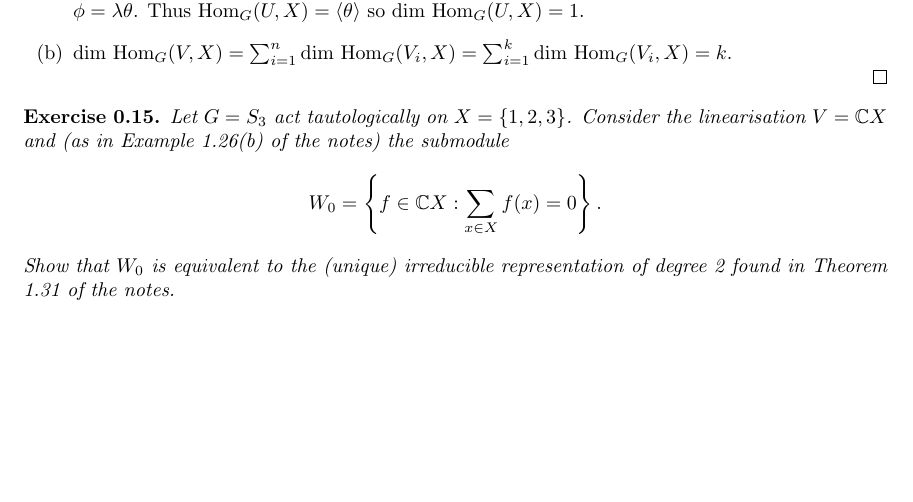
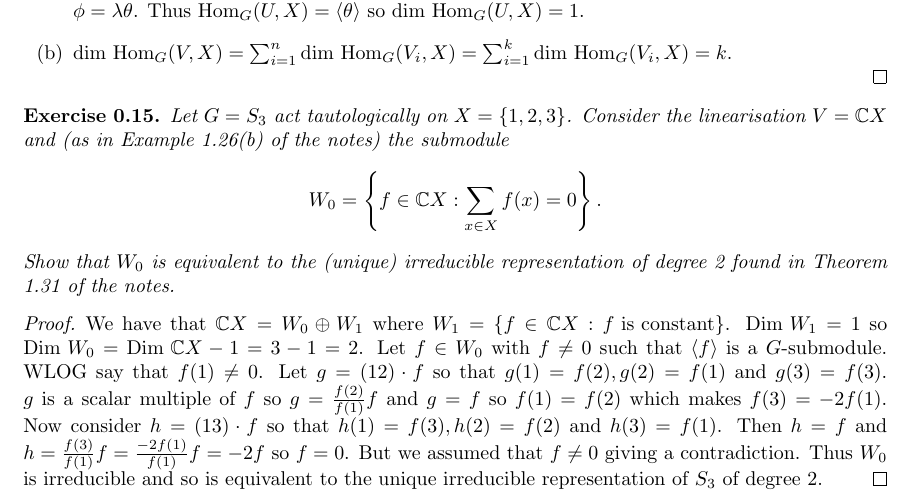
Before and after one commit to Beethoven2138/Representation-Theory-solutions, a LaTeX document (Rep-thy-solns.tex): part of page 5 of 5 before the commit and part of page 5 of 6 after it, cut so that both start at the same text, the shorter picture padded with empty space. Compiled offline with pdfLaTeX.

Commit message:
Update Rep-thy-solns.tex

```diff
--- a/Rep-thy-solns.tex
+++ b/Rep-thy-solns.tex
@@ -286,6 +286,11 @@ We have a $G$-linear projection $\pi:V\to V:u+w\mapsto w$. Now consider $\Psi:\t
     \]
     Show that \( W_0 \) is equivalent to the (unique) irreducible representation of degree 2 found in Theorem 1.31 of the notes.
 \end{exercise}
+\begin{proof}
+We have that $\mathbb{C}X=W_0\oplus W_1$ where $W_1=\{f\in\mathbb{C}X:f\text{ is constant}\}$. $\text{Dim }W_1=1$ so $\text{Dim }W_0=\text{Dim }\mathbb{C}X-1=3-1=2$. Let $f\in W_0$ with $f\neq 0$ such that $\langle f\rangle$ is a $G$-submodule. WLOG say that $f(1)\neq 0$. Let $g=(12)\cdot f$ so that $g(1)=f(2),g(2)=f(1)$ and $g(3)=f(3)$. $g$ is a scalar multiple of $f$ so $g=\frac{f(2)}{f(1)}f$ and $g=f$ so $f(1)=f(2)$ which makes $f(3)=-2f(1)$. Now consider $h=(13)\cdot f$ so that $h(1)=f(3),h(2)=f(2)$ and $h(3)=f(1)$. Then $h=f$ and $h=\frac{f(3)}{f(1)}f=\frac{-2f(1)}{f(1)}f=-2f$ so $f=0$. But we assumed that $f\neq 0$ giving a contradiction. Thus $W_0$ is irreducible and so is equivalent to the unique irreducible representation of $S_3$ of degree $2$.
+\end{proof}
+
+
 \begin{exercise}
      Show that, over \( \mathbb{C} \), all irreducible representations of the dihedral group \( D_{2n} \) have degree 1 or 2 and classify the irreducible representations of \( D_{2n} \) up to equivalence.
     \begin{itemize}
```
